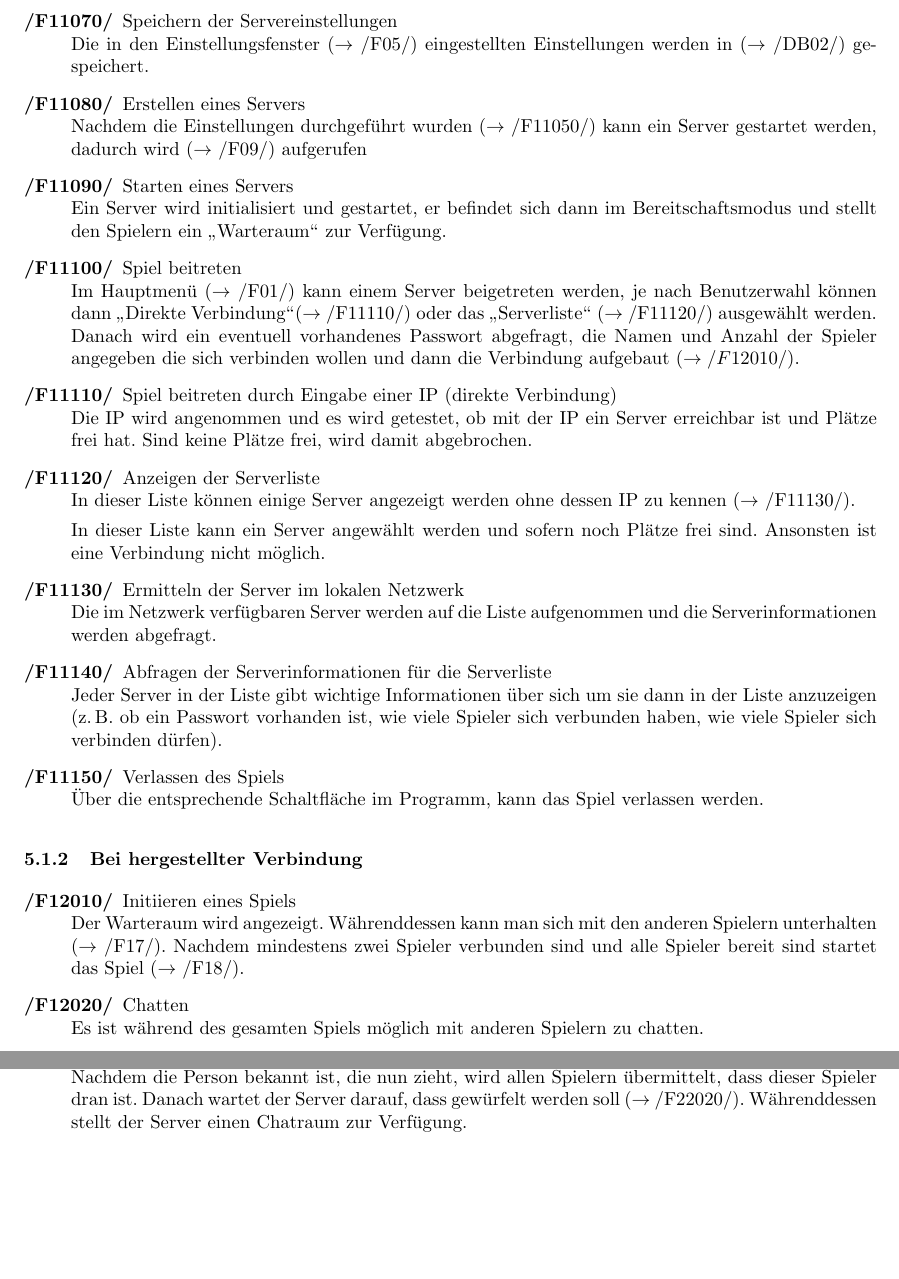
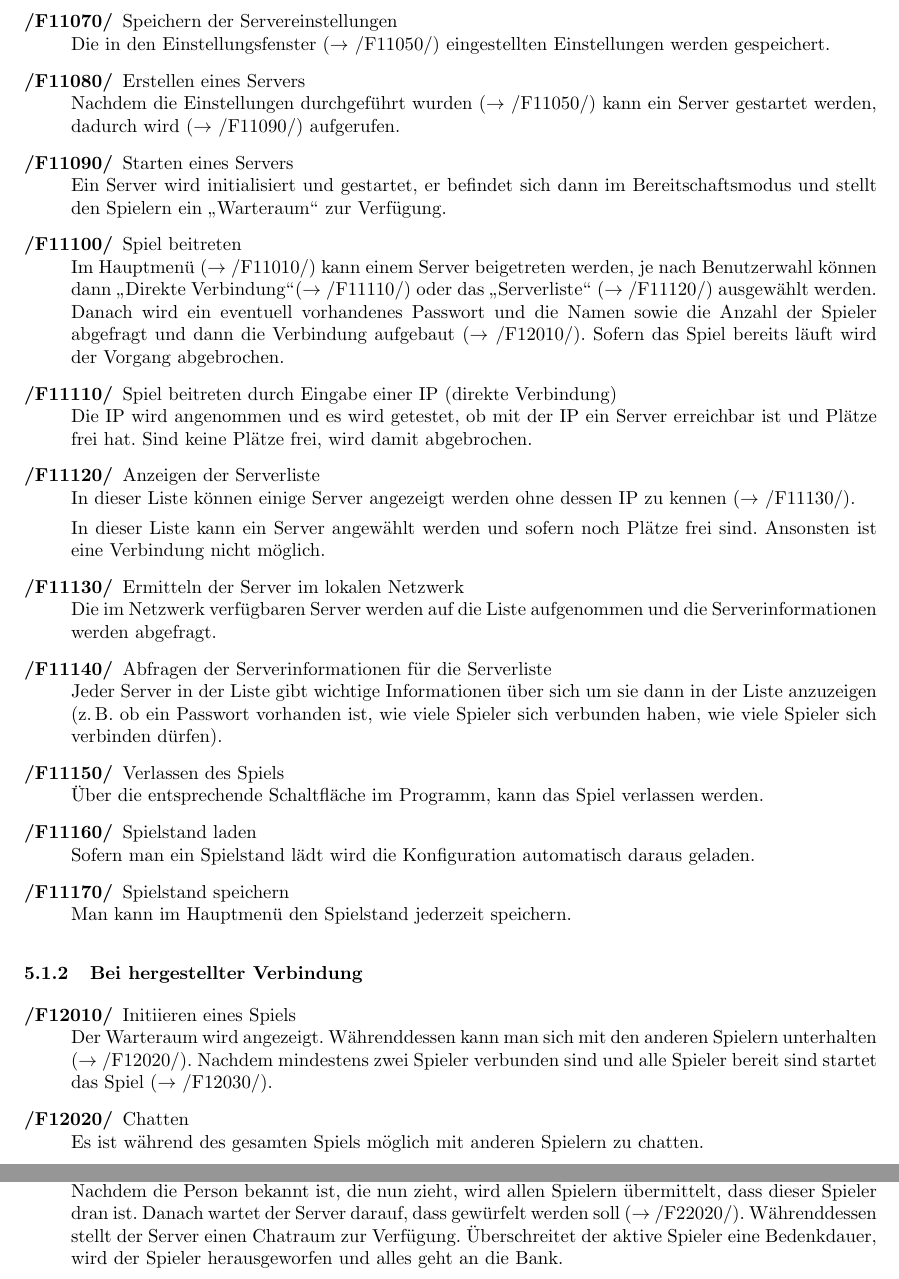
Before and after one commit to N0T3P4D/PSE, a LaTeX document (pflichtenheft.tex): two parts of pages 8 and 10 of 20, joined at a grey line, cut so that both start at the same text, the shorter picture padded with empty space. Compiled offline with pdfLaTeX.

Commit message:
+autokick; +save/load game;

```diff
--- a/pflichtenheft.tex
+++ b/pflichtenheft.tex
@@ -187,15 +190,15 @@ Die im Konfigurationsfenster des Servers ($\rightarrow$ /F05/) angezeigten Einst
 
 \item[/F11070/] Speichern der Servereinstellungen \\
-Die in den Einstellungsfenster ($\rightarrow$ /F05/) eingestellten Einstellungen werden in ($\rightarrow$ /DB02/) gespeichert.
+Die in den Einstellungsfenster ($\rightarrow$ /F11050/) eingestellten Einstellungen werden gespeichert.
 
 \item[/F11080/] Erstellen eines Servers \\
-Nachdem die Einstellungen durchgeführt wurden ($\rightarrow$ /F11050/) kann ein Server gestartet werden, dadurch wird ($\rightarrow$ /F09/) aufgerufen
+Nachdem die Einstellungen durchgeführt wurden ($\rightarrow$ /F11050/) kann ein Server gestartet werden, dadurch wird ($\rightarrow$ /F11090/) aufgerufen.
 
 \item[/F11090/] Starten eines Servers \\
 Ein Server wird initialisiert und gestartet, er befindet sich dann im Bereitschaftsmodus und stellt den Spielern ein "`Warteraum"' zur Verfügung.
 
 \item[/F11100/] Spiel beitreten \\
-Im Hauptmenü ($\rightarrow$ /F01/) kann einem Server beigetreten werden, je nach Benutzerwahl können dann "`Direkte Verbindung"'($\rightarrow$ /F11110/) oder das "`Serverliste"' ($\rightarrow$ /F11120/) ausgewählt werden. Danach wird ein eventuell vorhandenes Passwort abgefragt, die Namen und Anzahl der Spieler angegeben die sich verbinden wollen und dann die Verbindung aufgebaut ($\rightarrow /F12010/$).
+Im Hauptmenü ($\rightarrow$ /F11010/) kann einem Server beigetreten werden, je nach Benutzerwahl können dann "`Direkte Verbindung"'($\rightarrow$ /F11110/) oder das "`Serverliste"' ($\rightarrow$ /F11120/) ausgewählt werden. Danach wird ein eventuell vorhandenes Passwort und die Namen sowie die Anzahl der Spieler abgefragt und dann die Verbindung aufgebaut ($\rightarrow$ /F12010/). Sofern das Spiel bereits läuft wird der Vorgang abgebrochen.
 
 \item[/F11110/] Spiel beitreten durch Eingabe einer IP (direkte Verbindung) \\
 Die IP wird angenommen und es wird getestet, ob mit der IP ein Server erreichbar ist und Plätze frei hat. Sind keine Plätze frei, wird damit abgebrochen.
@@ -210,13 +213,16 @@ Die im Netzwerk verfügbaren Server werden auf die Liste aufgenommen und die Ser
 Jeder Server in der Liste gibt wichtige Informationen über sich um sie dann in der Liste anzuzeigen (z.\,B. ob ein Passwort vorhanden ist, wie viele Spieler sich verbunden haben, wie viele Spieler sich verbinden dürfen).
 \item[/F11150/] Verlassen des Spiels \\
 Über die entsprechende Schaltfläche im Programm, kann das Spiel verlassen werden.
-%\item[/F11160/] Spielstand laden \\
+\item[/F11160/] Spielstand laden \\
+Sofern man ein Spielstand lädt wird die Konfiguration automatisch daraus geladen.
+\item[/F11170/] Spielstand speichern \\
+Man kann im Hauptmenü den Spielstand jederzeit speichern.
 \end{description}
 
 \subsubsection{Bei hergestellter Verbindung}
 \begin{description}
 \item[/F12010/] Initiieren eines Spiels \\
-Der Warteraum wird angezeigt. Währenddessen kann man sich mit den anderen Spielern unterhalten ($\rightarrow$ /F17/). Nachdem mindestens zwei Spieler verbunden sind und alle Spieler bereit sind startet das Spiel ($\rightarrow$ /F18/).
+Der Warteraum wird angezeigt. Währenddessen kann man sich mit den anderen Spielern unterhalten ($\rightarrow$ /F12020/). Nachdem mindestens zwei Spieler verbunden sind und alle Spieler bereit sind startet das Spiel ($\rightarrow$ /F12030/).
 \item[/F12020/] Chatten \\
 Es ist während des gesamten Spiels möglich mit anderen Spielern zu chatten.
 \item[/F12030/] Starten des Spiels \\
@@ -299,7 +305,7 @@ Wenn es sich um ein neues Spiel handelt, wird die Reihenfolge der Spieler festge
 \subsubsection{Spielzug}
 \begin{description}
 \item[/F22010/] Spielzug informieren \\
-Nachdem die Person bekannt ist, die nun zieht, wird allen Spielern übermittelt, dass dieser Spieler dran ist. Danach wartet der Server darauf, dass gewürfelt werden soll ($\rightarrow$ /F22020/). Währenddessen stellt der Server einen Chatraum zur Verfügung.
+Nachdem die Person bekannt ist, die nun zieht, wird allen Spielern übermittelt, dass dieser Spieler dran ist. Danach wartet der Server darauf, dass gewürfelt werden soll ($\rightarrow$ /F22020/). Währenddessen stellt der Server einen Chatraum zur Verfügung. Überschreitet der aktive Spieler eine Bedenkdauer, wird der Spieler herausgeworfen und alles geht an die Bank.
 \item[/F22020/] Würfeln \\
 Um den Betrug des Spielers vorzubeugen bekommt der Server von den Client den Befehl zu würfeln. Dieser erzeugt dann eine zufällige Zahl zwischen 2 und 12. Alle Spieler erhalten dann diese Zahl und alle Spieler, ziehen die Spielfigur des aktiven Spielers weiter. Danach kann der aktive Spieler weitere Befehle geben ($\rightarrow$ /F22030/).
 \item[/F22030/] Weitere Befehle \\
```
Also changed, not shown: pflichtenheft.tex (19 more changed lines).
